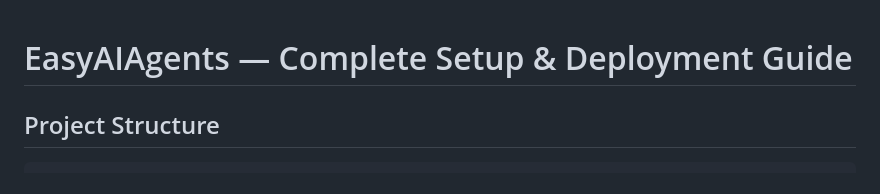
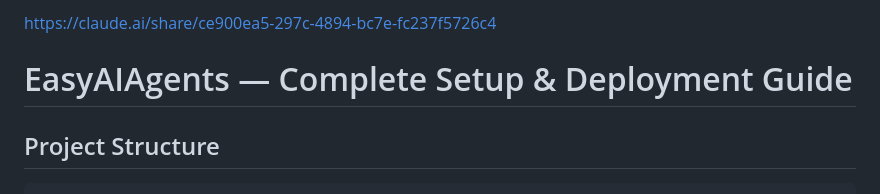
Before and after one commit to abdulbasithsofficial-eng/easyaiagents-backend, a Markdown page: SETUP_GUIDE.md, the part around the change. Drawn GitHub-style.

```diff
--- a/SETUP_GUIDE.md
+++ b/SETUP_GUIDE.md
@@ -1,3 +1,4 @@
+https://claude.ai/share/ce900ea5-297c-4894-bc7e-fc237f5726c4
 # EasyAIAgents — Complete Setup & Deployment Guide
 
 ## Project Structure
```
